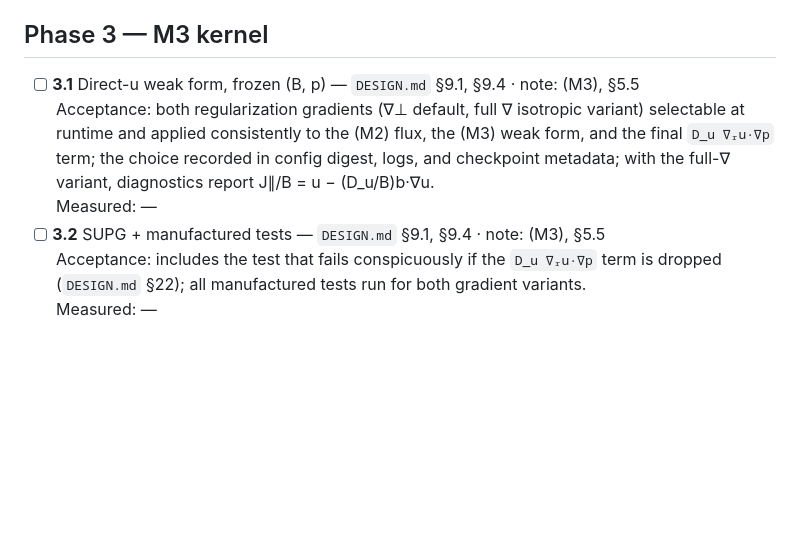
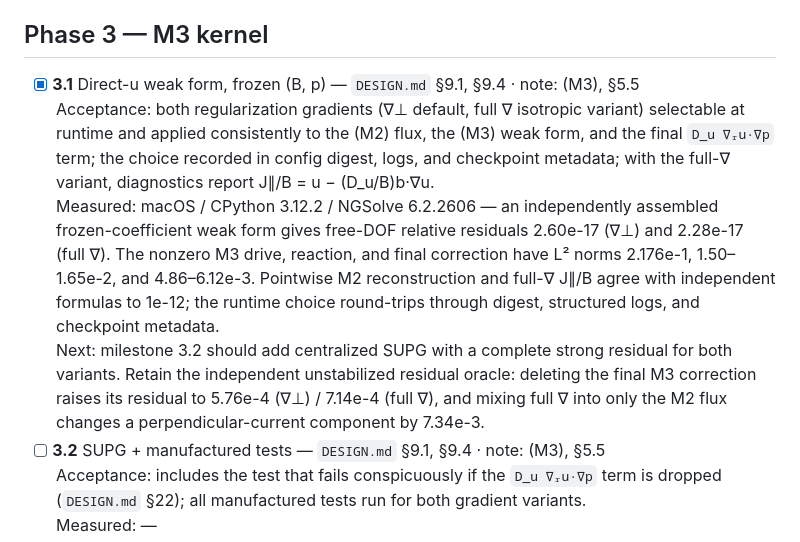
Before and after one commit to landreman/remec, a Markdown page: docs/STATUS.md, the part around the change. Rendered like a GitHub page; blank space fills up the shorter version.

```diff
--- a/docs/STATUS.md
+++ b/docs/STATUS.md
@@ -145,13 +145,22 @@ that dependency. Phase 7 may run in parallel with Phase 8.
 
 ## Phase 3 — M3 kernel
 
-- [ ] **3.1** Direct-u weak form, frozen (B, p) — `DESIGN.md` §9.1, §9.4 · note: (M3), §5.5
+- [x] **3.1** Direct-u weak form, frozen (B, p) — `DESIGN.md` §9.1, §9.4 · note: (M3), §5.5
   <br>Acceptance: both regularization gradients (∇⊥ default, full ∇ isotropic variant)
   selectable at runtime and applied consistently to the (M2) flux, the (M3) weak form,
   and the final `D_u ∇ᵣu·∇p` term; the choice recorded in config digest, logs, and
   checkpoint metadata; with the full-∇ variant, diagnostics report
   J∥/B = u − (D_u/B)b·∇u.
-  <br>Measured: —
+  <br>Measured: macOS / CPython 3.12.2 / NGSolve 6.2.2606 — an independently
+  assembled frozen-coefficient weak form gives free-DOF relative residuals
+  2.60e-17 (∇⊥) and 2.28e-17 (full ∇). The nonzero M3 drive, reaction, and final
+  correction have L² norms 2.176e-1, 1.50–1.65e-2, and 4.86–6.12e-3. Pointwise
+  M2 reconstruction and full-∇ J∥/B agree with independent formulas to 1e-12;
+  the runtime choice round-trips through digest, structured logs, and checkpoint metadata.
+  <br>Next: milestone 3.2 should add centralized SUPG with a complete strong residual
+  for both variants. Retain the independent unstabilized residual oracle: deleting the
+  final M3 correction raises its residual to 5.76e-4 (∇⊥) / 7.14e-4 (full ∇), and
+  mixing full ∇ into only the M2 flux changes a perpendicular-current component by 7.34e-3.
 - [ ] **3.2** SUPG + manufactured tests — `DESIGN.md` §9.1, §9.4 · note: (M3), §5.5
   <br>Acceptance: includes the test that fails conspicuously if the `D_u ∇ᵣu·∇p` term is dropped (`DESIGN.md` §22); all manufactured tests run for both gradient variants.
   <br>Measured: —
```
Also changed, not shown: docs/dev_notes.md (+6 -0 lines), docs/verification.md (+47 -0 lines).
